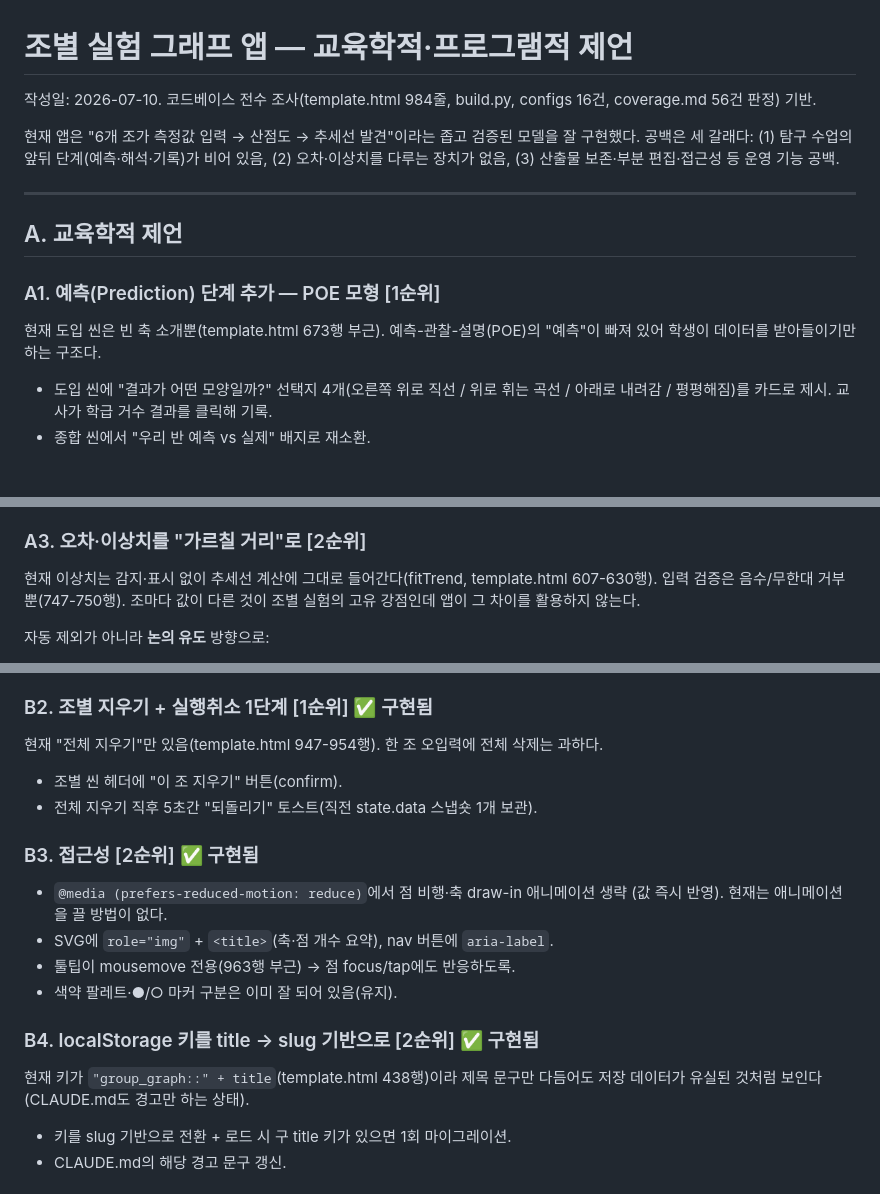
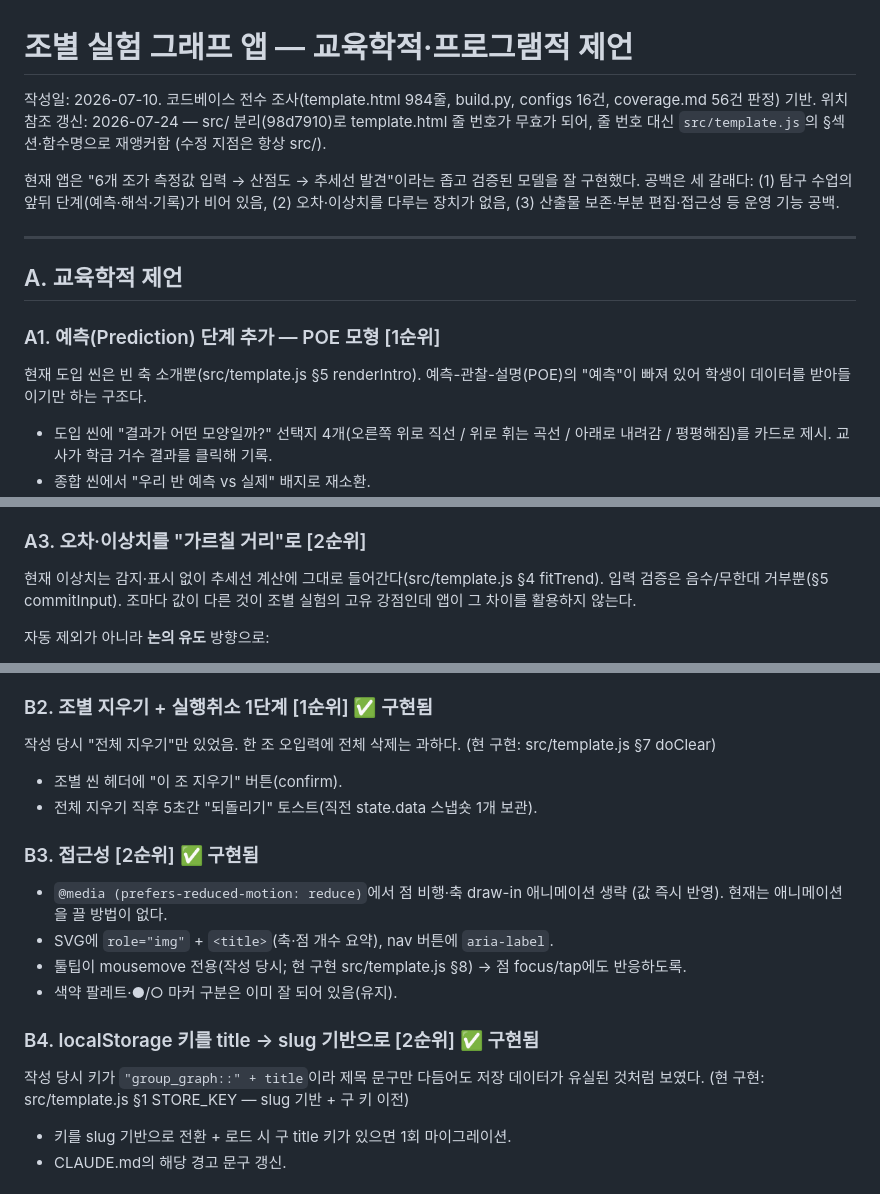
Before and after one commit to raphysicst-create/Midsci_lab_graph, a Markdown page: suggestions.md, 3 parts joined by grey strips. GitHub-like rendering; blank space fills up the shorter version.

Commit message:
docs: suggestions.md 위치 참조를 src/ 심볼로 재앵커
2026-07-10 작성분의 template.html 줄 번호 참조가 src/ 분리(98d7910)로
전부 무효 좌표가 됨. 줄 번호 대신 src/template.js의 §섹션·함수명으로
재앵커하고(수정 지점은 항상 src/), 구현 완료된 B항목의 현재 서술은
작성 당시 기준임을 명시.

Co-Authored-By: Claude Fable 5 <noreply@anthropic.com>

```diff
--- a/suggestions.md
+++ b/suggestions.md
@@ -1,6 +1,8 @@
 # 조별 실험 그래프 앱 — 교육학적·프로그램적 제언
 
 작성일: 2026-07-10. 코드베이스 전수 조사(template.html 984줄, build.py, configs 16건, coverage.md 56건 판정) 기반.
+위치 참조 갱신: 2026-07-24 — src/ 분리(98d7910)로 template.html 줄 번호가 무효가 되어,
+줄 번호 대신 `src/template.js`의 §섹션·함수명으로 재앵커함 (수정 지점은 항상 src/).
 
 현재 앱은 "6개 조가 측정값 입력 → 산점도 → 추세선 발견"이라는 좁고 검증된 모델을 잘 구현했다.
 공백은 세 갈래다: (1) 탐구 수업의 앞뒤 단계(예측·해석·기록)가 비어 있음,
@@ -12,7 +14,7 @@
 
 ### A1. 예측(Prediction) 단계 추가 — POE 모형 [1순위]
 
-현재 도입 씬은 빈 축 소개뿐(template.html 673행 부근). 예측-관찰-설명(POE)의 "예측"이
+현재 도입 씬은 빈 축 소개뿐(src/template.js §5 renderIntro). 예측-관찰-설명(POE)의 "예측"이
 빠져 있어 학생이 데이터를 받아들이기만 하는 구조다.
 
 - 도입 씬에 "결과가 어떤 모양일까?" 선택지 4개(오른쪽 위로 직선 / 위로 휘는 곡선 /
@@ -34,8 +36,8 @@ note는 index 카드에만 보이고 앱 안에는 지도 발문이 없다. 그
 
 ### A3. 오차·이상치를 "가르칠 거리"로 [2순위]
 
-현재 이상치는 감지·표시 없이 추세선 계산에 그대로 들어간다(fitTrend, template.html
-607-630행). 입력 검증은 음수/무한대 거부뿐(747-750행). 조마다 값이 다른 것이 조별
+현재 이상치는 감지·표시 없이 추세선 계산에 그대로 들어간다(src/template.js §4
+fitTrend). 입력 검증은 음수/무한대 거부뿐(§5 commitInput). 조마다 값이 다른 것이 조별
 실험의 고유 강점인데 앱이 그 차이를 활용하지 않는다.
 
 자동 제외가 아니라 **논의 유도** 방향으로:
@@ -95,7 +97,8 @@ paper_helicopter는 "3회 평균을 손으로 계산해 입력"(config note).
 
 ### B2. 조별 지우기 + 실행취소 1단계 [1순위] ✅ 구현됨
 
-현재 "전체 지우기"만 있음(template.html 947-954행). 한 조 오입력에 전체 삭제는 과하다.
+작성 당시 "전체 지우기"만 있었음. 한 조 오입력에 전체 삭제는 과하다.
+(현 구현: src/template.js §7 doClear)
 
 - 조별 씬 헤더에 "이 조 지우기" 버튼(confirm).
 - 전체 지우기 직후 5초간 "되돌리기" 토스트(직전 state.data 스냅숏 1개 보관).
@@ -105,13 +108,13 @@ paper_helicopter는 "3회 평균을 손으로 계산해 입력"(config note).
 - `@media (prefers-reduced-motion: reduce)`에서 점 비행·축 draw-in 애니메이션 생략
   (값 즉시 반영). 현재는 애니메이션을 끌 방법이 없다.
 - SVG에 `role="img"` + `<title>`(축·점 개수 요약), nav 버튼에 `aria-label`.
-- 툴팁이 mousemove 전용(963행 부근) → 점 focus/tap에도 반응하도록.
+- 툴팁이 mousemove 전용(작성 당시; 현 구현 src/template.js §8) → 점 focus/tap에도 반응하도록.
 - 색약 팔레트·●/○ 마커 구분은 이미 잘 되어 있음(유지).
 
 ### B4. localStorage 키를 title → slug 기반으로 [2순위] ✅ 구현됨
 
-현재 키가 `"group_graph::" + title`(template.html 438행)이라 제목 문구만 다듬어도
-저장 데이터가 유실된 것처럼 보인다(CLAUDE.md도 경고만 하는 상태).
+작성 당시 키가 `"group_graph::" + title`이라 제목 문구만 다듬어도 저장 데이터가
+유실된 것처럼 보였다. (현 구현: src/template.js §1 STORE_KEY — slug 기반 + 구 키 이전)
 
 - 키를 slug 기반으로 전환 + 로드 시 구 title 키가 있으면 1회 마이그레이션.
 - CLAUDE.md의 해당 경고 문구 갱신.
```
